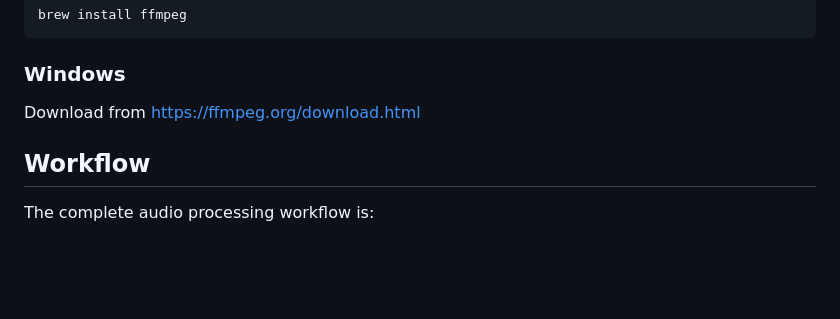
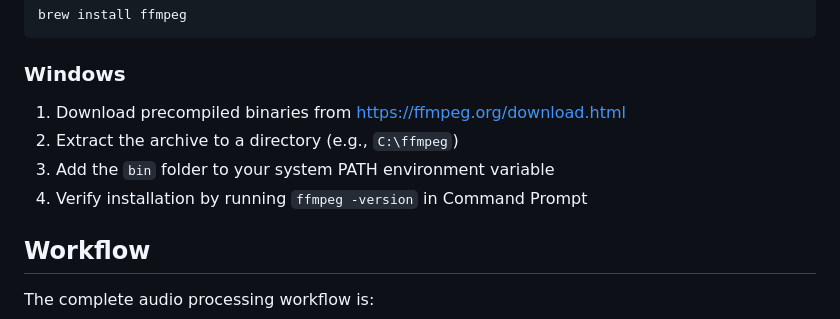
Before and after one commit to 7effrey89/PianoHero, a Markdown page: FFMPEG_USAGE.md, the part around the change. Rendered like a GitHub page; blank space fills up the shorter version.

Commit message:
Improve Windows installation instructions for ffmpeg
Co-authored-by: 7effrey89 <30802073+7effrey89@users.noreply.github.com>

````diff
--- a/FFMPEG_USAGE.md
+++ b/FFMPEG_USAGE.md
@@ -64,7 +64,10 @@ brew install ffmpeg
 ```
 
 ### Windows
-Download from https://ffmpeg.org/download.html
+1. Download precompiled binaries from https://ffmpeg.org/download.html
+2. Extract the archive to a directory (e.g., `C:\ffmpeg`)
+3. Add the `bin` folder to your system PATH environment variable
+4. Verify installation by running `ffmpeg -version` in Command Prompt
 
 ## Workflow
 
````
